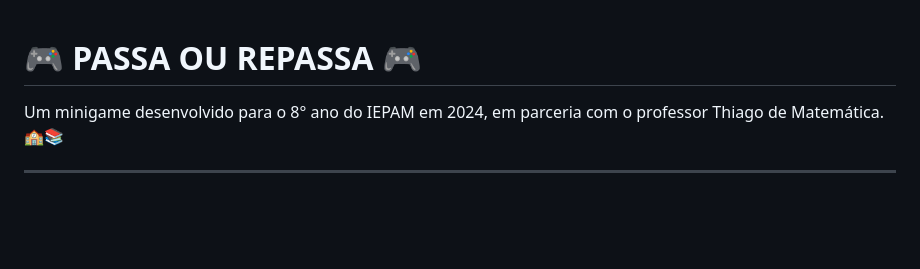
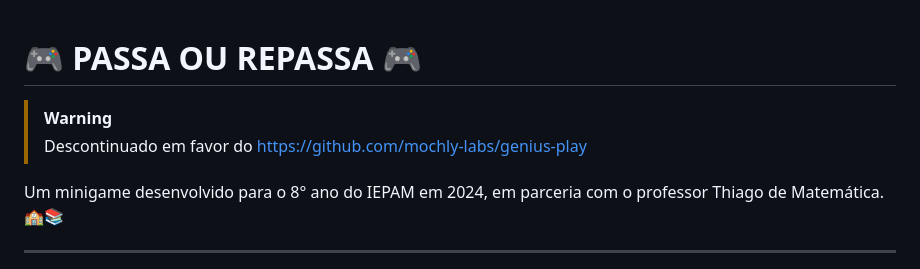
Before and after one commit to caffwydev/passa-ou-repassa-src, a Markdown page: README.md, the part around the change. Drawn GitHub-style; blank space fills up the shorter version.

```diff
--- a/README.md
+++ b/README.md
@@ -1,4 +1,6 @@
 # 🎮 PASSA OU REPASSA 🎮
+> [!WARNING]
+> Descontinuado em favor do https://github.com/mochly-labs/genius-play
 
 Um minigame desenvolvido para o 8° ano do IEPAM em 2024, em parceria com o professor Thiago de Matemática. 🏫📚
 
```
